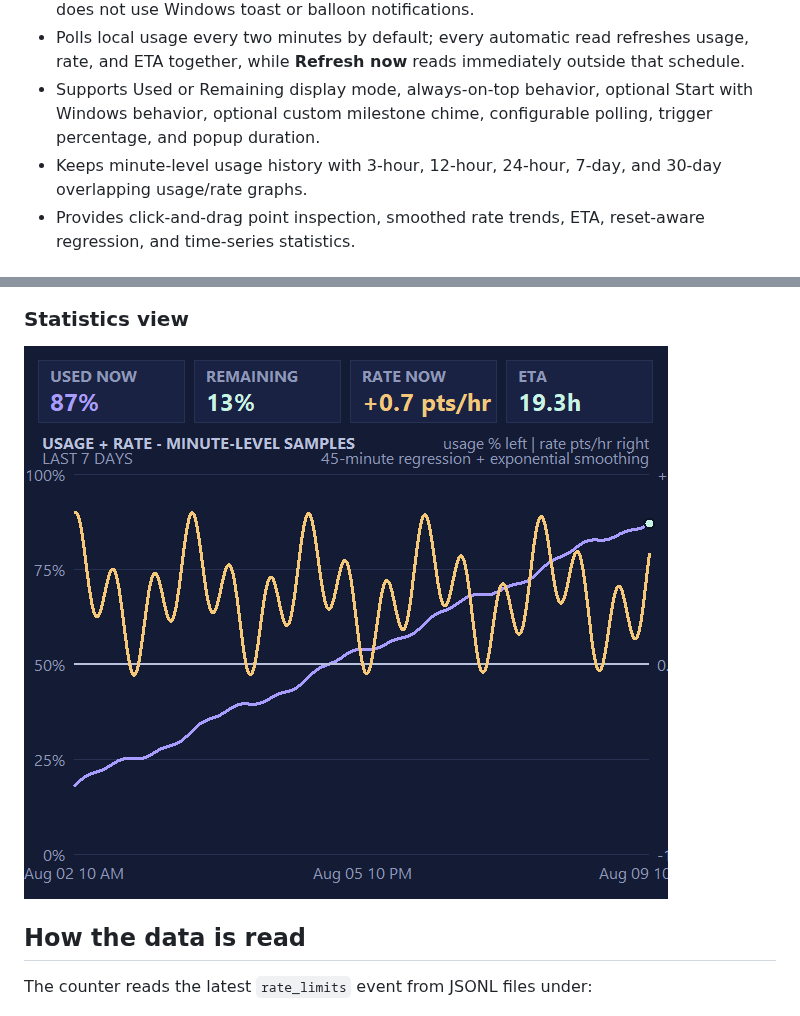
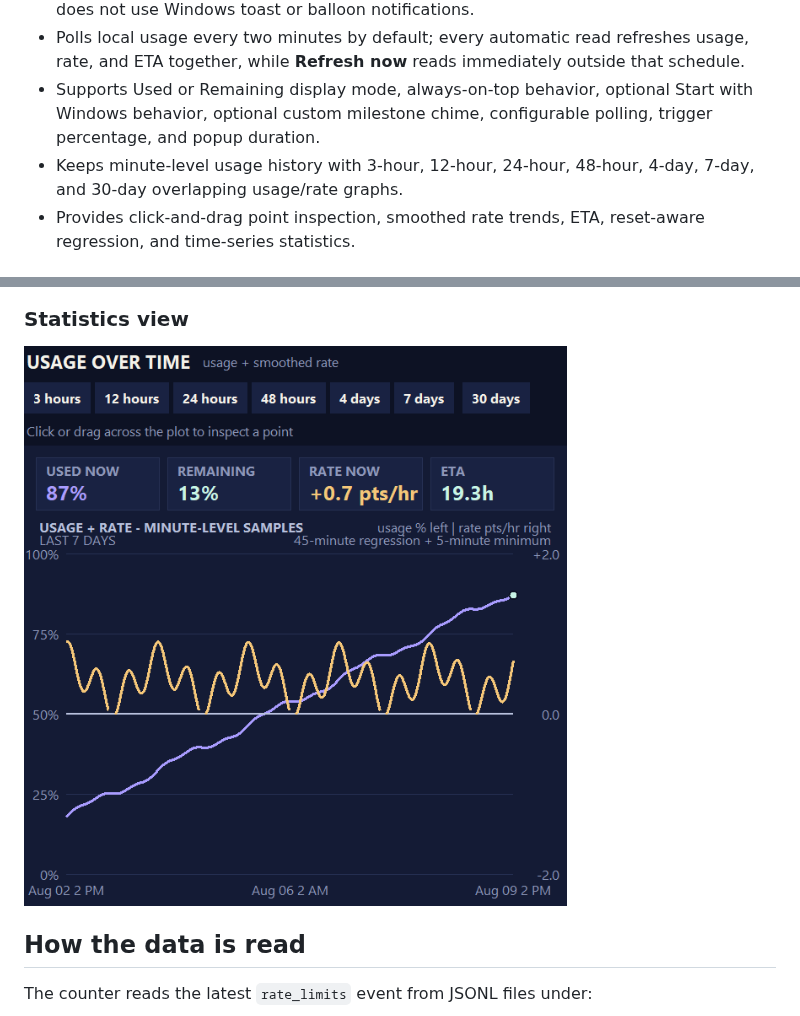
Before and after one commit to remriel/codex-usage-counter, a Markdown page: README.md, 2 parts joined by grey strips. GitHub-like rendering; pictures changed too: screenshots/statistics.png.

Commit message:
Add 48-hour and 4-day statistics views

```diff
--- a/README.md
+++ b/README.md
@@ -11,7 +11,7 @@ A small Windows desktop counter that keeps your current Codex usage visible with
 - Shows a custom in-app tray milestone popup above the Windows notification area; it does not use Windows toast or balloon notifications.
 - Polls local usage every two minutes by default; every automatic read refreshes usage, rate, and ETA together, while **Refresh now** reads immediately outside that schedule.
 - Supports Used or Remaining display mode, always-on-top behavior, optional Start with Windows behavior, optional custom milestone chime, configurable polling, trigger percentage, and popup duration.
-- Keeps minute-level usage history with 3-hour, 12-hour, 24-hour, 7-day, and 30-day overlapping usage/rate graphs.
+- Keeps minute-level usage history with 3-hour, 12-hour, 24-hour, 48-hour, 4-day, 7-day, and 30-day overlapping usage/rate graphs.
 - Provides click-and-drag point inspection, smoothed rate trends, ETA, reset-aware regression, and time-series statistics.
 
 ## Quick start on Windows
```
Also changed, not shown: 1 other file.
